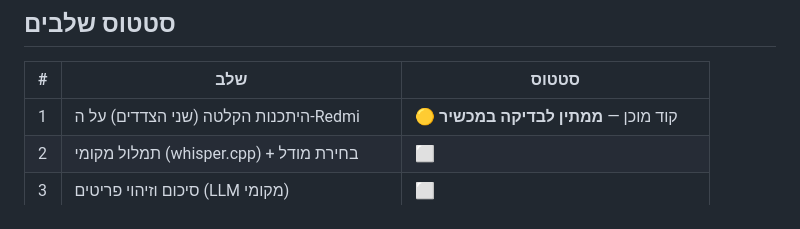
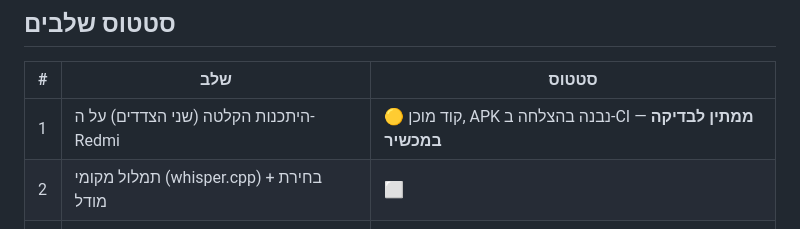
Before and after one commit to pooopic/edans-sports-app, a Markdown page: tamlili/PROGRESS.md, the part around the change. Rendered like a GitHub page.

Commit message:
PROGRESS: בניית APK ראשונה הצליחה
Co-Authored-By: Claude Opus 5.5 <noreply@anthropic.com>
Claude-Session: https://claude.ai/code/session_016bFiKfWM5FKPcgvgA1rpDj

```diff
--- a/tamlili/PROGRESS.md
+++ b/tamlili/PROGRESS.md
@@ -16,7 +16,7 @@
 ## סטטוס שלבים
 | # | שלב | סטטוס |
 |---|-----|-------|
-| 1 | היתכנות הקלטה (שני הצדדים) על ה-Redmi | 🟡 קוד מוכן — **ממתין לבדיקה במכשיר** |
+| 1 | היתכנות הקלטה (שני הצדדים) על ה-Redmi | 🟡 קוד מוכן, APK נבנה בהצלחה ב-CI — **ממתין לבדיקה במכשיר** |
 | 2 | תמלול מקומי (whisper.cpp) + בחירת מודל | ⬜ |
 | 3 | סיכום וזיהוי פריטים (LLM מקומי) | ⬜ |
 | 4 | התראה + מסך אישור פריטים | ⬜ (יש התראה בסיסית "שיחה נשמרה") |
```
